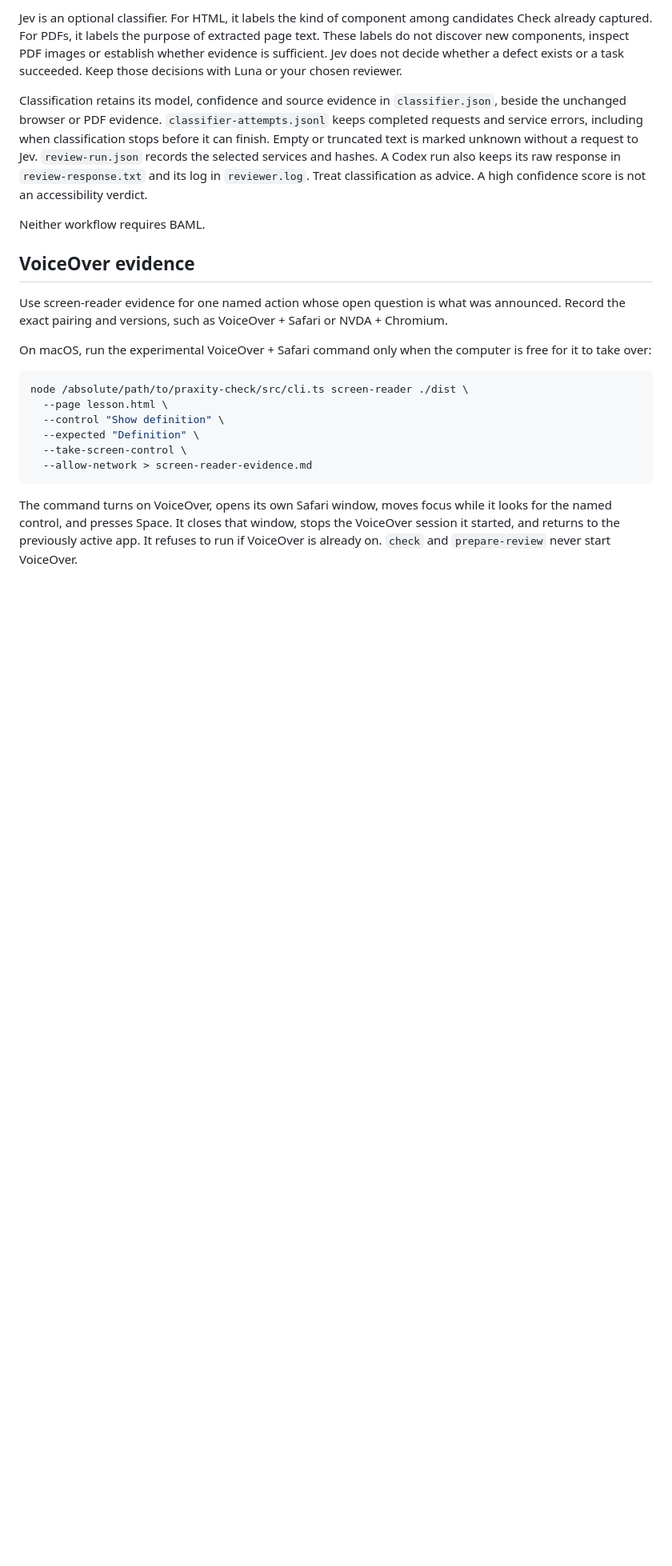
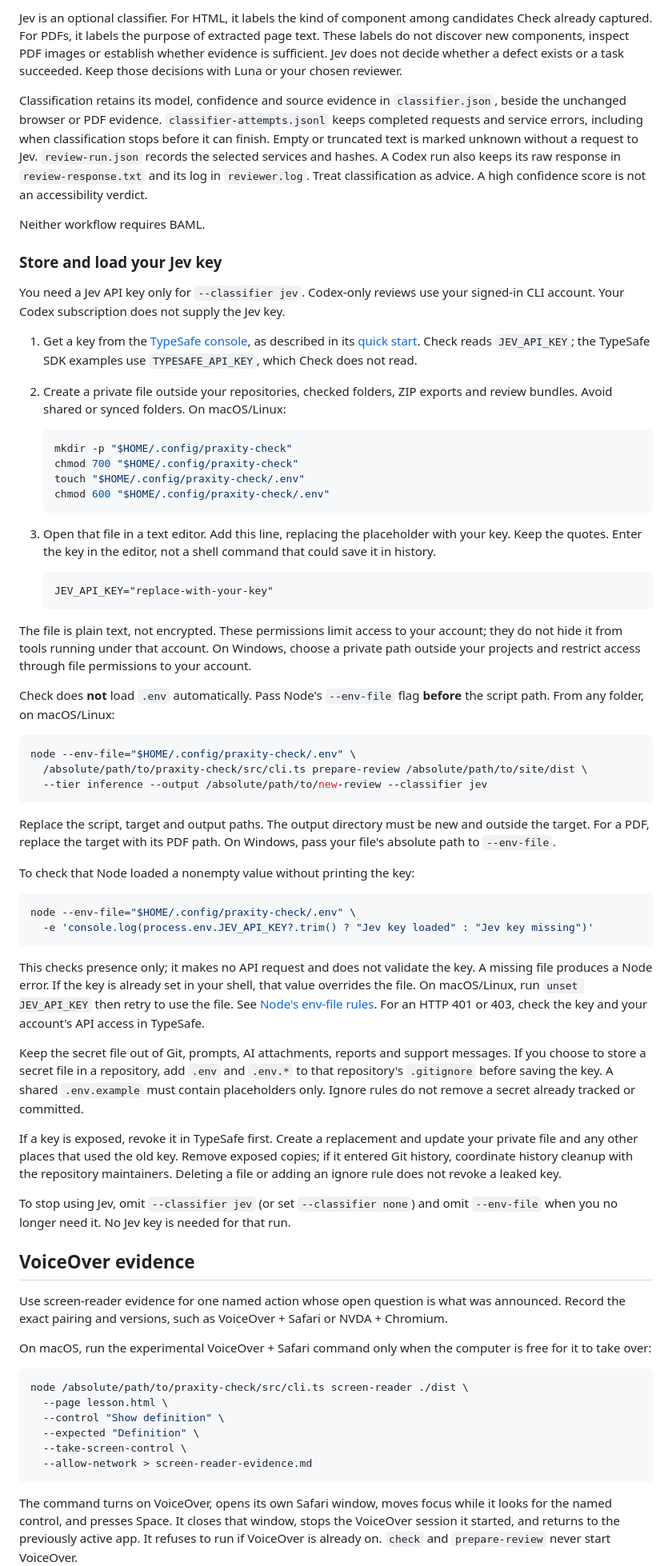
Before and after one commit to Praxity/praxity-check, a Markdown page: docs/using-it.md, the part around the change. Shown at 80% size. Rendered like a GitHub page; blank space fills up the shorter version.

````diff
--- a/docs/using-it.md
+++ b/docs/using-it.md
@@ -275,6 +275,79 @@ Treat classification as advice. A high confidence score is not an accessibility
 
 Neither workflow requires BAML.
 
+### Store and load your Jev key
+
+You need a Jev API key only for `--classifier jev`. Codex-only reviews use your
+signed-in CLI account. Your Codex subscription does not supply the Jev key.
+
+1. Get a key from the [TypeSafe console](https://console.typesafe.ai/), as described
+   in its [quick start](https://docs.typesafe.ai/introduction/quickstart).
+   Check reads `JEV_API_KEY`; the TypeSafe SDK examples use `TYPESAFE_API_KEY`,
+   which Check does not read.
+2. Create a private file outside your repositories, checked folders, ZIP
+   exports and review bundles. Avoid shared or synced folders. On macOS/Linux:
+
+   ```bash
+   mkdir -p "$HOME/.config/praxity-check"
+   chmod 700 "$HOME/.config/praxity-check"
+   touch "$HOME/.config/praxity-check/.env"
+   chmod 600 "$HOME/.config/praxity-check/.env"
+   ```
+
+3. Open that file in a text editor. Add this line, replacing the placeholder
+   with your key. Keep the quotes. Enter the key in the editor, not a shell
+   command that could save it in history.
+
+   ```dotenv
+   JEV_API_KEY="replace-with-your-key"
+   ```
+
+The file is plain text, not encrypted. These permissions limit access to your
+account; they do not hide it from tools running under that account. On Windows,
+choose a private path outside your projects and restrict access through file
+permissions to your account.
+
+Check does **not** load `.env` automatically. Pass Node's `--env-file` flag
+**before** the script path. From any folder, on macOS/Linux:
+
+```bash
+node --env-file="$HOME/.config/praxity-check/.env" \
+  /absolute/path/to/praxity-check/src/cli.ts prepare-review /absolute/path/to/site/dist \
+  --tier inference --output /absolute/path/to/new-review --classifier jev
+```
+
+Replace the script, target and output paths. The output directory must be new
+and outside the target. For a PDF, replace the target with its PDF path. On
+Windows, pass your file's absolute path to `--env-file`.
+
+To check that Node loaded a nonempty value without printing the key:
+
+```bash
+node --env-file="$HOME/.config/praxity-check/.env" \
+  -e 'console.log(process.env.JEV_API_KEY?.trim() ? "Jev key loaded" : "Jev key missing")'
+```
+
+This checks presence only; it makes no API request and does not validate the
+key. A missing file produces a Node error. If the key is already set in your
+shell, that value overrides the file. On macOS/Linux, run `unset JEV_API_KEY`
+then retry to use the file. See [Node's env-file rules](https://nodejs.org/download/release/v22.18.0/docs/api/cli.html#--env-fileconfig).
+For an HTTP 401 or 403, check the key and your account's API access in TypeSafe.
+
+Keep the secret file out of Git, prompts, AI attachments, reports and support
+messages. If you choose to store a secret file in a repository, add `.env` and
+`.env.*` to that repository's `.gitignore` before saving the key. A shared
+`.env.example` must contain placeholders only. Ignore rules do not remove a
+secret already tracked or committed.
+
+If a key is exposed, revoke it in TypeSafe first. Create a replacement and
+update your private file and any other places that used the old key. Remove
+exposed copies; if it entered Git history, coordinate history cleanup with the
+repository maintainers. Deleting a file or adding an ignore rule does not revoke
+a leaked key.
+
+To stop using Jev, omit `--classifier jev` (or set `--classifier none`) and omit
+`--env-file` when you no longer need it. No Jev key is needed for that run.
+
 ## VoiceOver evidence
 
 Use screen-reader evidence for one named action whose open question is what was
````
Also changed, not shown: README.md (+1 -1 lines).
